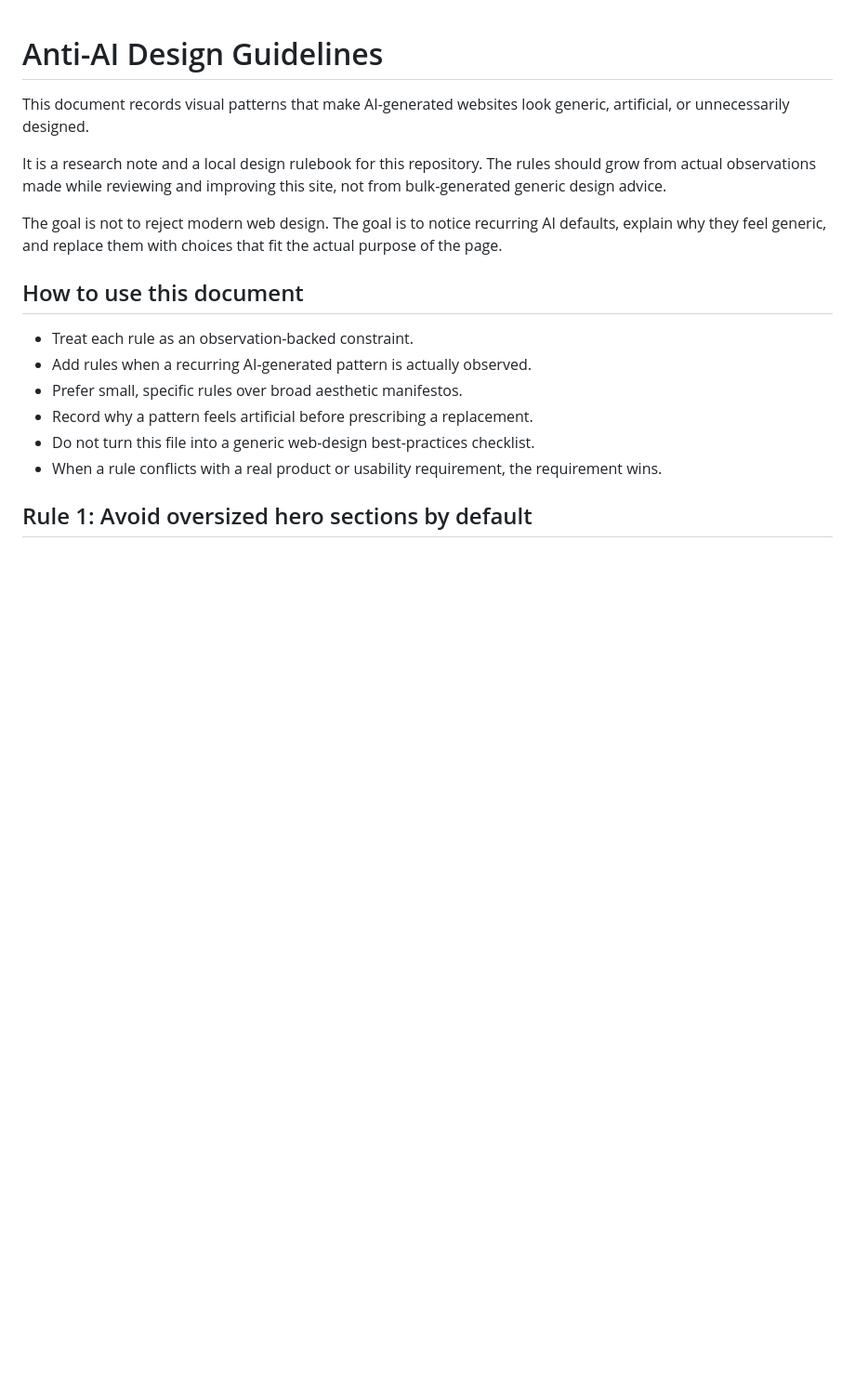
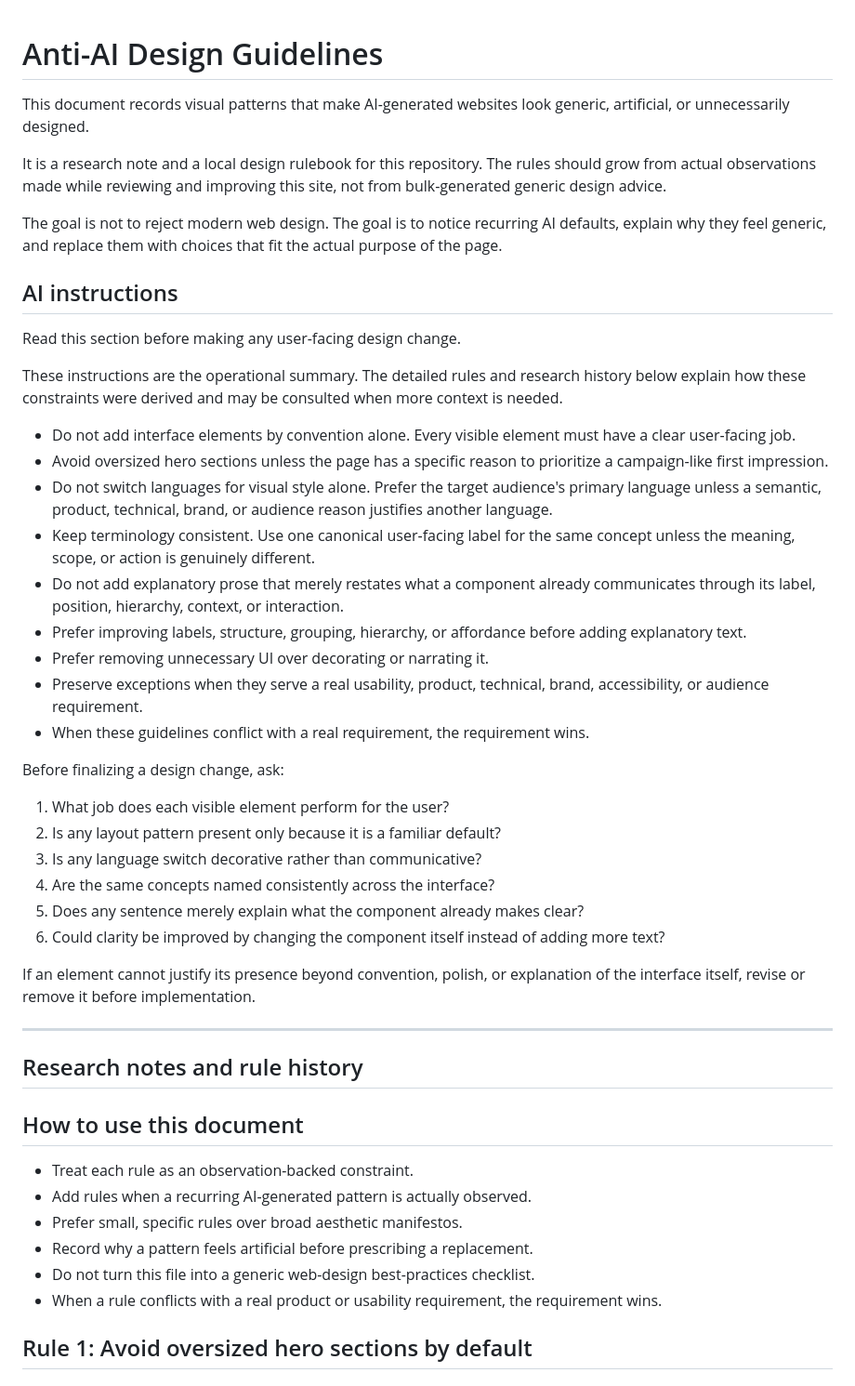
Before and after one commit to stellates/ignorance-driven-learning, a Markdown page: docs/design-guidelines.md, the part around the change. Shown at 93% size. GitHub-like rendering; blank space fills up the shorter version.

Commit message:
docs: add AI execution instructions to design guidelines

```diff
--- a/docs/design-guidelines.md
+++ b/docs/design-guidelines.md
@@ -5,6 +5,37 @@ This document records visual patterns that make AI-generated websites look gener
 It is a research note and a local design rulebook for this repository. The rules should grow from actual observations made while reviewing and improving this site, not from bulk-generated generic design advice.
 
 The goal is not to reject modern web design. The goal is to notice recurring AI defaults, explain why they feel generic, and replace them with choices that fit the actual purpose of the page.
+
+## AI instructions
+
+Read this section before making any user-facing design change.
+
+These instructions are the operational summary. The detailed rules and research history below explain how these constraints were derived and may be consulted when more context is needed.
+
+- Do not add interface elements by convention alone. Every visible element must have a clear user-facing job.
+- Avoid oversized hero sections unless the page has a specific reason to prioritize a campaign-like first impression.
+- Do not switch languages for visual style alone. Prefer the target audience's primary language unless a semantic, product, technical, brand, or audience reason justifies another language.
+- Keep terminology consistent. Use one canonical user-facing label for the same concept unless the meaning, scope, or action is genuinely different.
+- Do not add explanatory prose that merely restates what a component already communicates through its label, position, hierarchy, context, or interaction.
+- Prefer improving labels, structure, grouping, hierarchy, or affordance before adding explanatory text.
+- Prefer removing unnecessary UI over decorating or narrating it.
+- Preserve exceptions when they serve a real usability, product, technical, brand, accessibility, or audience requirement.
+- When these guidelines conflict with a real requirement, the requirement wins.
+
+Before finalizing a design change, ask:
+
+1. What job does each visible element perform for the user?
+2. Is any layout pattern present only because it is a familiar default?
+3. Is any language switch decorative rather than communicative?
+4. Are the same concepts named consistently across the interface?
+5. Does any sentence merely explain what the component already makes clear?
+6. Could clarity be improved by changing the component itself instead of adding more text?
+
+If an element cannot justify its presence beyond convention, polish, or explanation of the interface itself, revise or remove it before implementation.
+
+---
+
+## Research notes and rule history
 
 ## How to use this document
 
```
